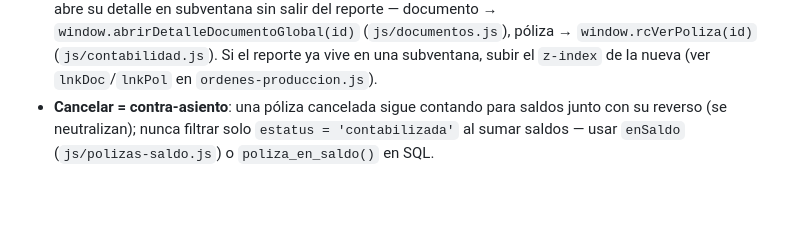
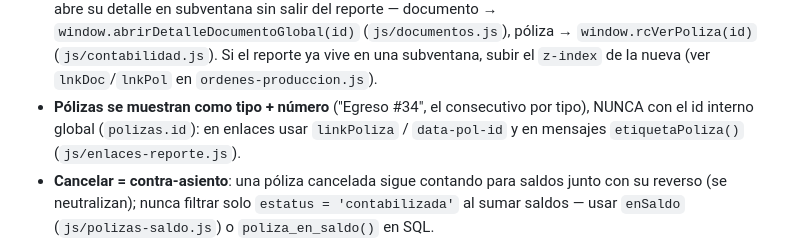
Before and after one commit to haresvenusJC/Manufactura, a Markdown page: CLAUDE.md, the part around the change. Rendered like a GitHub page; blank space fills up the shorter version.

Commit message:
CLAUDE.md: regla de mostrar pólizas por tipo y número
Co-Authored-By: Claude Opus 5.5 <noreply@anthropic.com>
Claude-Session: https://claude.ai/code/session_01DKJbPACN1bLyoq3Tbe1dGP

```diff
--- a/CLAUDE.md
+++ b/CLAUDE.md
@@ -259,6 +259,8 @@ Vanilla JS (ES modules, sin build) + Supabase (Postgres/PostgREST/Auth) + Tailwi
   detalle en subventana sin salir del reporte — documento → `window.abrirDetalleDocumentoGlobal(id)`
   (`js/documentos.js`), póliza → `window.rcVerPoliza(id)` (`js/contabilidad.js`). Si el reporte ya vive en una
   subventana, subir el `z-index` de la nueva (ver `lnkDoc`/`lnkPol` en `ordenes-produccion.js`).
+- **Pólizas se muestran como tipo + número** ("Egreso #34", el consecutivo por tipo), NUNCA con el id interno global
+  (`polizas.id`): en enlaces usar `linkPoliza` / `data-pol-id` y en mensajes `etiquetaPoliza()` (`js/enlaces-reporte.js`).
 - **Cancelar = contra-asiento**: una póliza cancelada sigue contando para saldos junto con su reverso (se neutralizan);
   nunca filtrar solo `estatus = 'contabilizada'` al sumar saldos — usar `enSaldo` (`js/polizas-saldo.js`) o
   `poliza_en_saldo()` en SQL.
```
